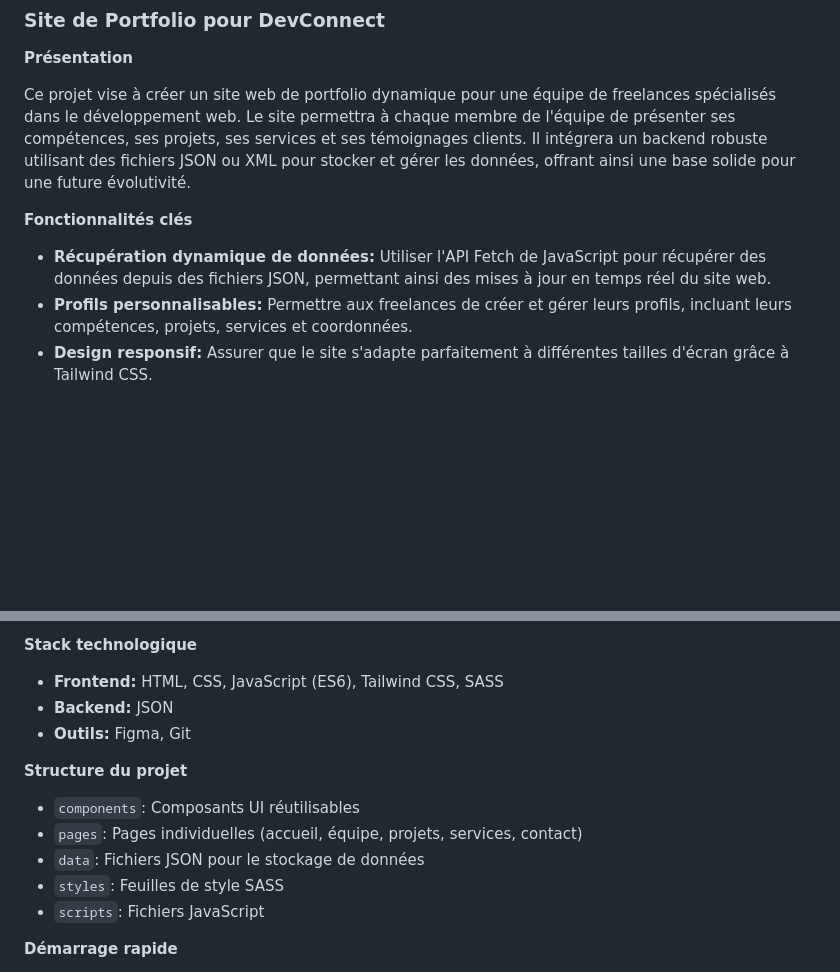
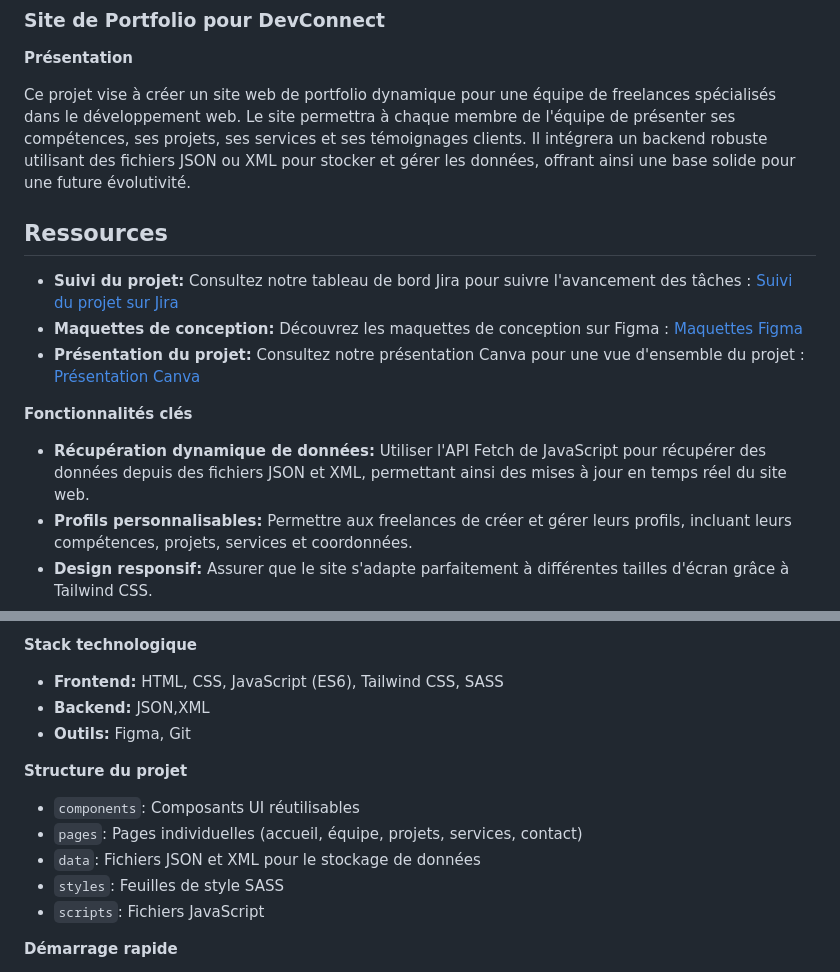
Before and after one commit to ISTIFANO/TeamFolio-by-Pixel-Warriors, a Markdown page: README.md, 2 parts joined by grey strips. Drawn GitHub-style; blank space fills up the shorter version.

Commit message:
Ajouter des lien de stack

```diff
--- a/README.md
+++ b/README.md
@@ -5,9 +5,15 @@
 
 Ce projet vise à créer un site web de portfolio dynamique pour une équipe de freelances spécialisés dans le développement web. Le site permettra à chaque membre de l'équipe de présenter ses compétences, ses projets, ses services et ses témoignages clients. Il intégrera un backend robuste utilisant des fichiers JSON ou XML pour stocker et gérer les données, offrant ainsi une base solide pour une future évolutivité.
 
+## Ressources
+
+* **Suivi du projet:** Consultez notre tableau de bord Jira pour suivre l'avancement des tâches : [Suivi du projet sur Jira](https://elamiriamir7.atlassian.net/jira/software/projects/TBPW/boards/4)
+* **Maquettes de conception:** Découvrez les maquettes de conception sur Figma : [Maquettes Figma](https://www.figma.com/design/EdzYUR6wsw9q0ZSBe4fXMg/TeamFolio?node-id=0-1&node-type=canvas&t=gpZW44qgvGyaYz4v-0)
+* **Présentation du projet:** Consultez notre présentation Canva pour une vue d'ensemble du projet : [Présentation Canva](https://www.canva.com/design/DAGUzH4ansM/5bqvx5Y4SNFmBTCm8Uovtw/edit)
+
 **Fonctionnalités clés**
 
-* **Récupération dynamique de données:** Utiliser l'API Fetch de JavaScript pour récupérer des données depuis des fichiers JSON, permettant ainsi des mises à jour en temps réel du site web.
+* **Récupération dynamique de données:** Utiliser l'API Fetch de JavaScript pour récupérer des données depuis des fichiers JSON et XML, permettant ainsi des mises à jour en temps réel du site web.
 * **Profils personnalisables:** Permettre aux freelances de créer et gérer leurs profils, incluant leurs compétences, projets, services et coordonnées.
 * **Design responsif:** Assurer que le site s'adapte parfaitement à différentes tailles d'écran grâce à Tailwind CSS.
 * **Style avancé:** Utiliser SASS pour une personnalisation avancée du style et du thème.
@@ -18,14 +24,14 @@ Ce projet vise à créer un site web de portfolio dynamique pour une équipe de
 **Stack technologique**
 
 * **Frontend:** HTML, CSS, JavaScript (ES6), Tailwind CSS, SASS
-* **Backend:** JSON
+* **Backend:** JSON,XML
 * **Outils:** Figma, Git
 
 **Structure du projet**
 
 * `components`: Composants UI réutilisables
 * `pages`: Pages individuelles (accueil, équipe, projets, services, contact)
-* `data`: Fichiers JSON pour le stockage de données
+* `data`: Fichiers JSON et XML pour le stockage de données
 * `styles`: Feuilles de style SASS
 * `scripts`: Fichiers JavaScript
 
```
